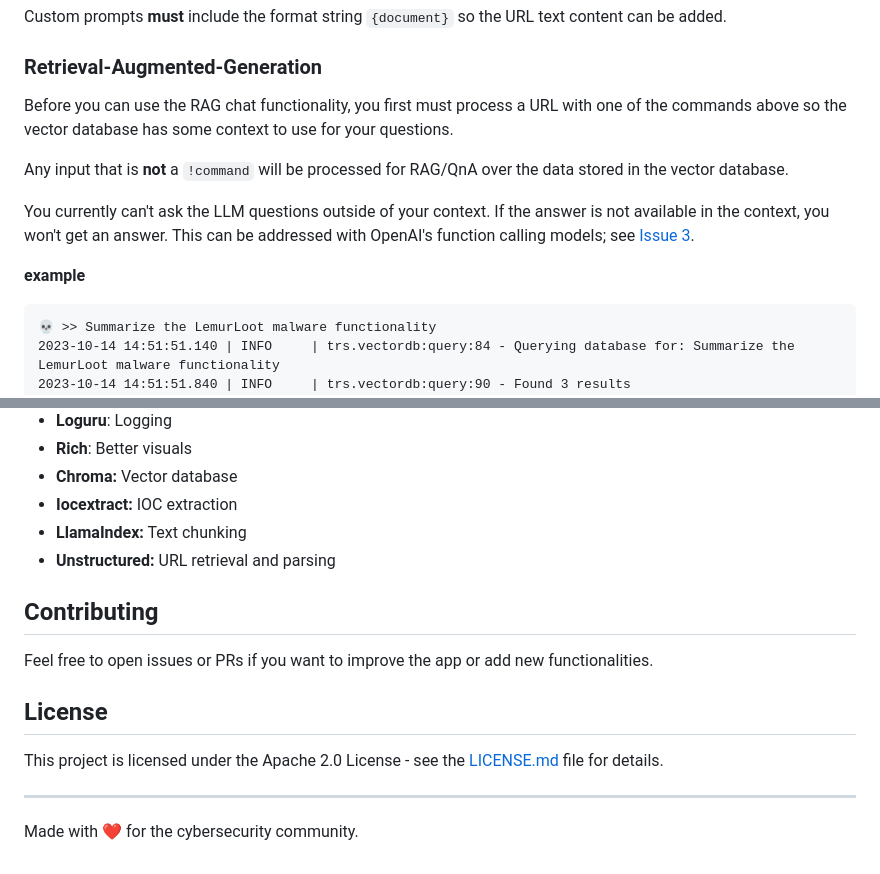
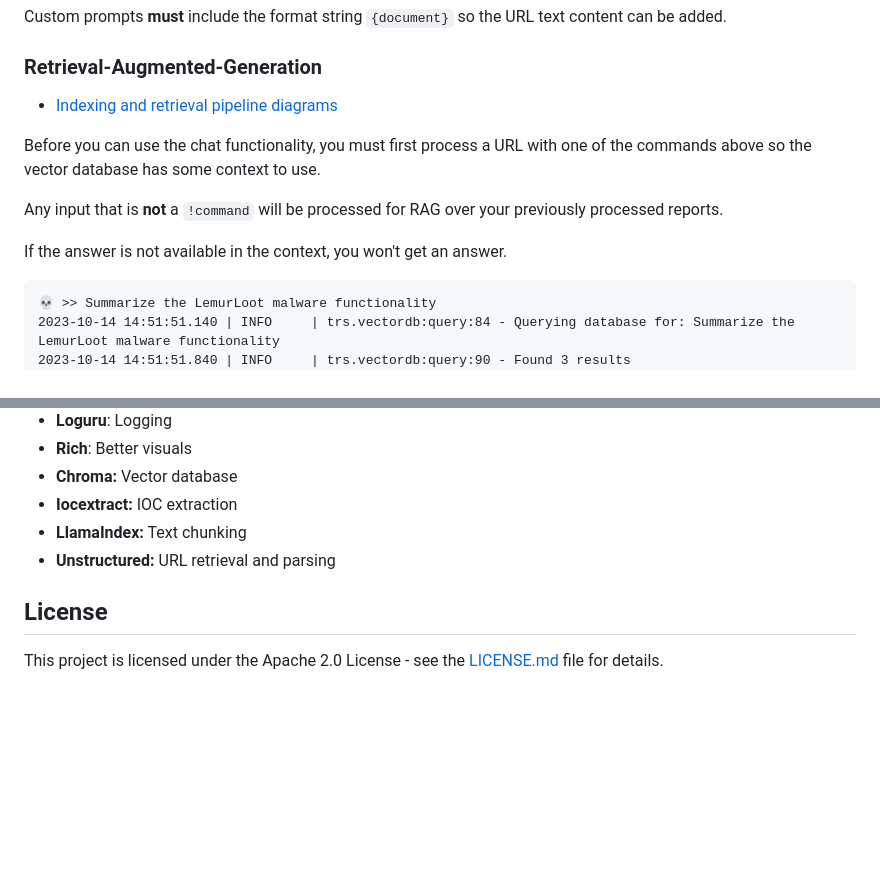
Before and after one commit to deadbits/trs, a Markdown page: README.md, 2 parts joined by grey strips. Drawn GitHub-style; blank space fills up the shorter version.

````diff
--- a/README.md
+++ b/README.md
@@ -64,13 +67,13 @@ Custom prompt templates can be saved to the `prompts/` directory as text files w
 Custom prompts **must** include the format string `{document}` so the URL text content can be added.
 
 ### Retrieval-Augmented-Generation
-Before you can use the RAG chat functionality, you first must process a URL with one of the commands above so the vector database has some context to use for your questions.
+* [Indexing and retrieval pipeline diagrams](https://trs.deadbits.ai/overview/diagrams)
 
-Any input that is **not** a `!command` will be processed for RAG/QnA over the data stored in the vector database.
+Before you can use the chat functionality, you must first process a URL with one of the commands above so the vector database has some context to use.
 
-You currently can't ask the LLM questions outside of your context. If the answer is not available in the context, you won't get an answer. This can be addressed with OpenAI's function calling models; see [Issue 3](https://github.com/deadbits/trs/issues/3).
+Any input that is **not** a `!command` will be processed for RAG over your previously processed reports.
 
-**example**
+If the answer is not available in the context, you won't get an answer.
 
 ```
 💀 >> Summarize the LemurLoot malware functionality
@@ -96,12 +99,5 @@ RealName set to "Health Check Service". If any other values are received, the we
 - **LlamaIndex:** Text chunking
 - **Unstructured:** URL retrieval and parsing
 
-## Contributing
-Feel free to open issues or PRs if you want to improve the app or add new functionalities.
-
 ## License
 This project is licensed under the Apache 2.0 License - see the [LICENSE.md](LICENSE.md) file for details.
-
----
-
-Made with ❤️ for the cybersecurity community.
````
Also changed, not shown: other parts of README.md (+31 -28 lines), screenshots/cli-query.png (added), screenshots/cli.png (added), screenshots/indexing.png (added), screenshots/retrieval.png (added), 1 other file.
